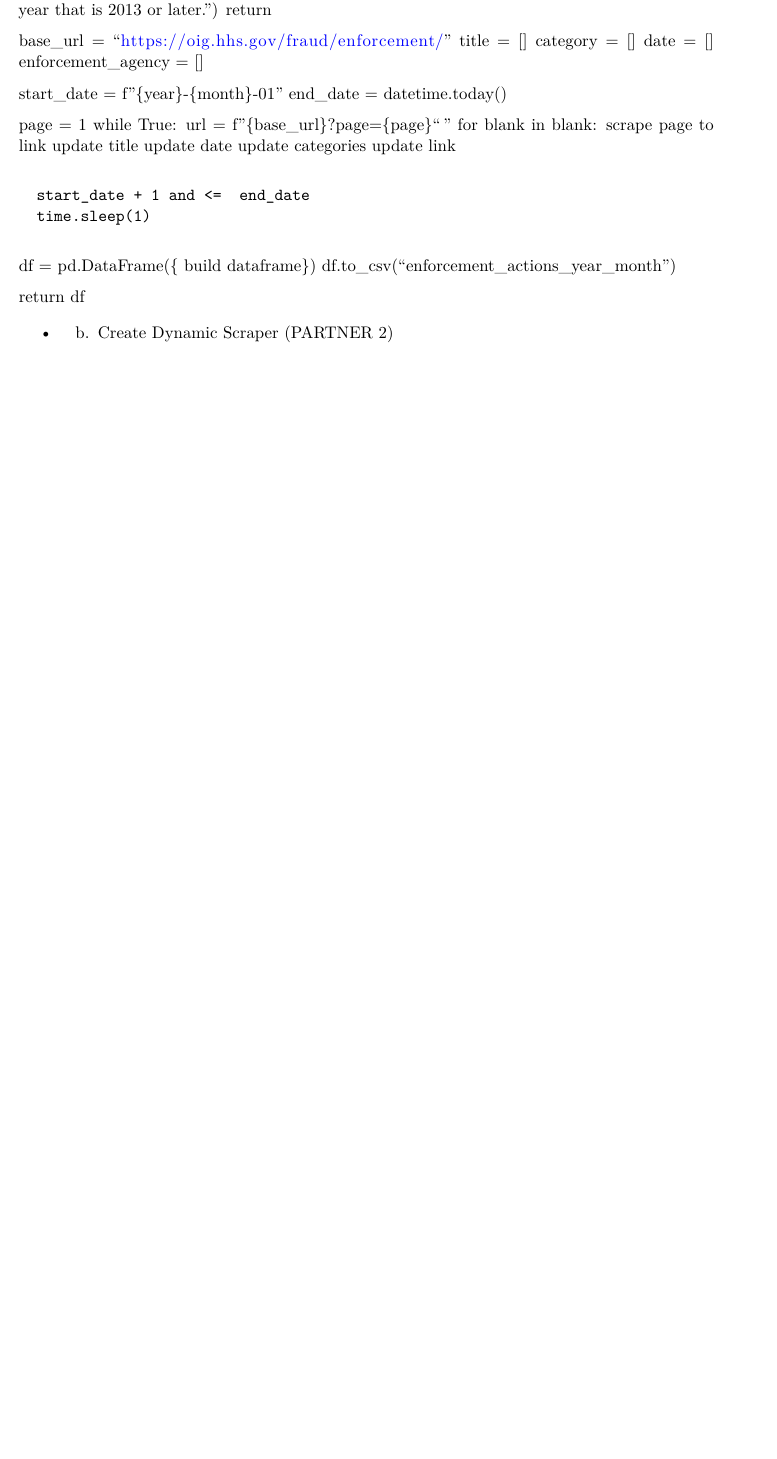
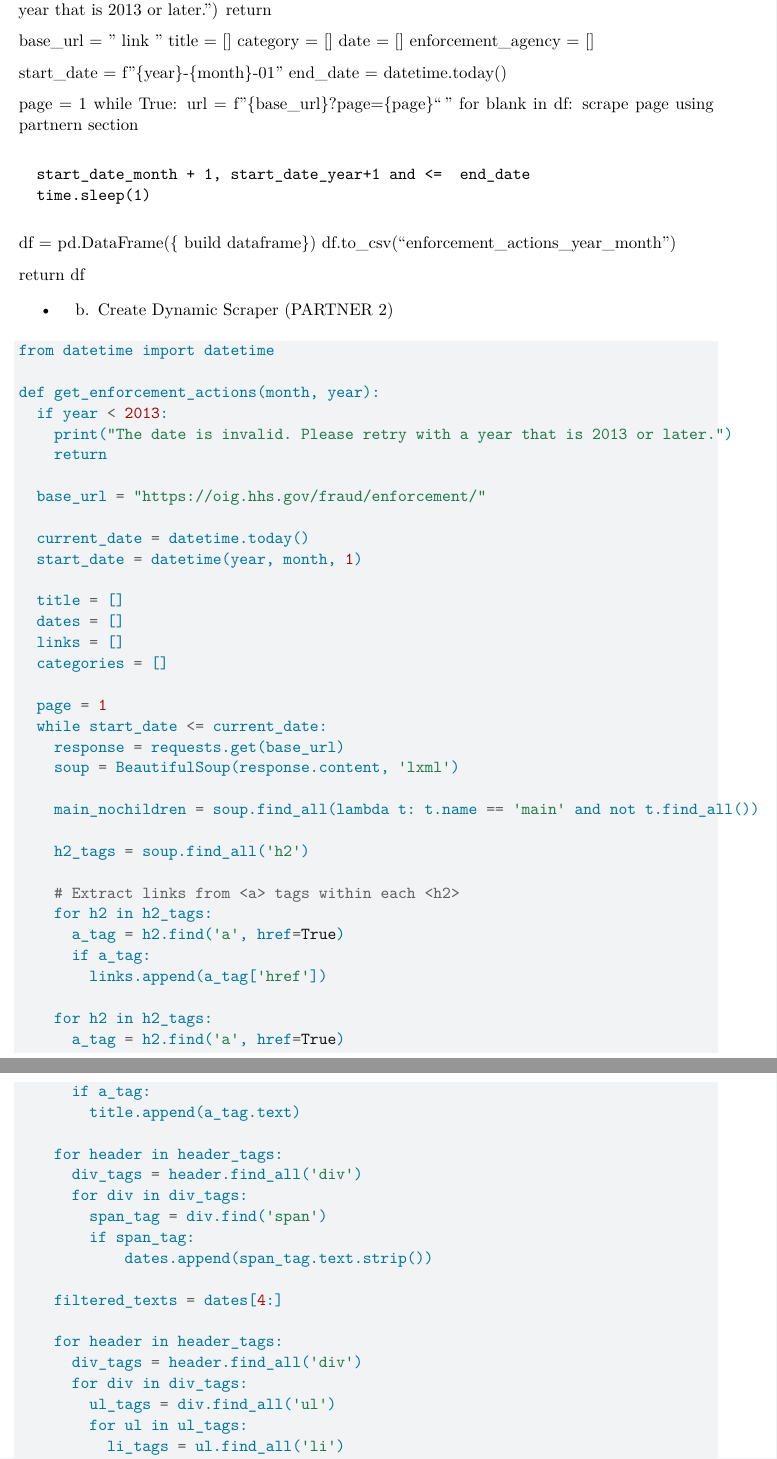
Before and after one commit to charisml/problem-set-5-cl-ps, a Quarto document (ps5_template.qmd): part of page 5 of 5 before the commit and two parts of pages 5 and 6 of 7 after it, the two joined at a grey line, cut so that both start at the same text, the shorter picture padded with empty space. Rendered offline with R 4.5, knitr and Pandoc in place of Quarto, then LaTeX, with nearby package versions; some code elsewhere in the file could not run offline.

Commit message:
Updates to Function

````diff
--- a/ps5_template.qmd
+++ b/ps5_template.qmd
@@ -195,7 +195,7 @@ function(int(month), int(year)):
     print("The date is invalid. Please retry with a year that is 2013 or later.")
     return
 
-  base_url = "https://oig.hhs.gov/fraud/enforcement/"
+  base_url = " link  "
   title = []
   category = []
   date = []
@@ -207,14 +207,10 @@ function(int(month), int(year)):
   page = 1
   while True:
     url = f"{base_url}?page={page}""
-    for blank in blank:
-      scrape page to link
-      update title
-      update date
-      update categories
-      update link
+    for blank in df:
+      scrape page using partnern section
 
-      start_date + 1 and <=  end_date
+      start_date_month + 1, start_date_year+1 and <=  end_date
       time.sleep(1)
   df = pd.DataFrame({ build dataframe})
   df.to_csv("enforcement_actions_year_month")
@@ -224,3 +220,55 @@ function(int(month), int(year)):
 * b. Create Dynamic Scraper (PARTNER 2)
 
 ```{python}
+from datetime import datetime
+
+def get_enforcement_actions(month, year):
+  if year < 2013:
+    print("The date is invalid. Please retry with a year that is 2013 or later.")
+    return
+
+  base_url = "https://oig.hhs.gov/fraud/enforcement/"
+
+  current_date = datetime.today()
+  start_date = datetime(year, month, 1)
+
+  title = []
+  dates = []
+  links = []
+  categories = []
+
+  page = 1
+  while start_date <= current_date:
+    response = requests.get(base_url)
+    soup = BeautifulSoup(response.content, 'lxml')
+
+    main_nochildren = soup.find_all(lambda t: t.name == 'main' and not t.find_all())
+
+    h2_tags = soup.find_all('h2')
+
+    # Extract links from <a> tags within each <h2>
+    for h2 in h2_tags:
+      a_tag = h2.find('a', href=True)
+      if a_tag:
+        links.append(a_tag['href'])
+
+    for h2 in h2_tags:
+      a_tag = h2.find('a', href=True)
+      if a_tag:
+        title.append(a_tag.text)
+
+    for header in header_tags:
+      div_tags = header.find_all('div')
+      for div in div_tags:
+        span_tag = div.find('span')
+        if span_tag:
+            dates.append(span_tag.text.strip())
+
+    filtered_texts = dates[4:]
+
+    for header in header_tags:
+      div_tags = header.find_all('div')
+      for div in div_tags:
+        ul_tags = div.find_all('ul')
+        for ul in ul_tags:
+          li_tags = ul.find_all('li')
````
Also changed, not shown: ps5_template.qmd (24 more changed lines).
